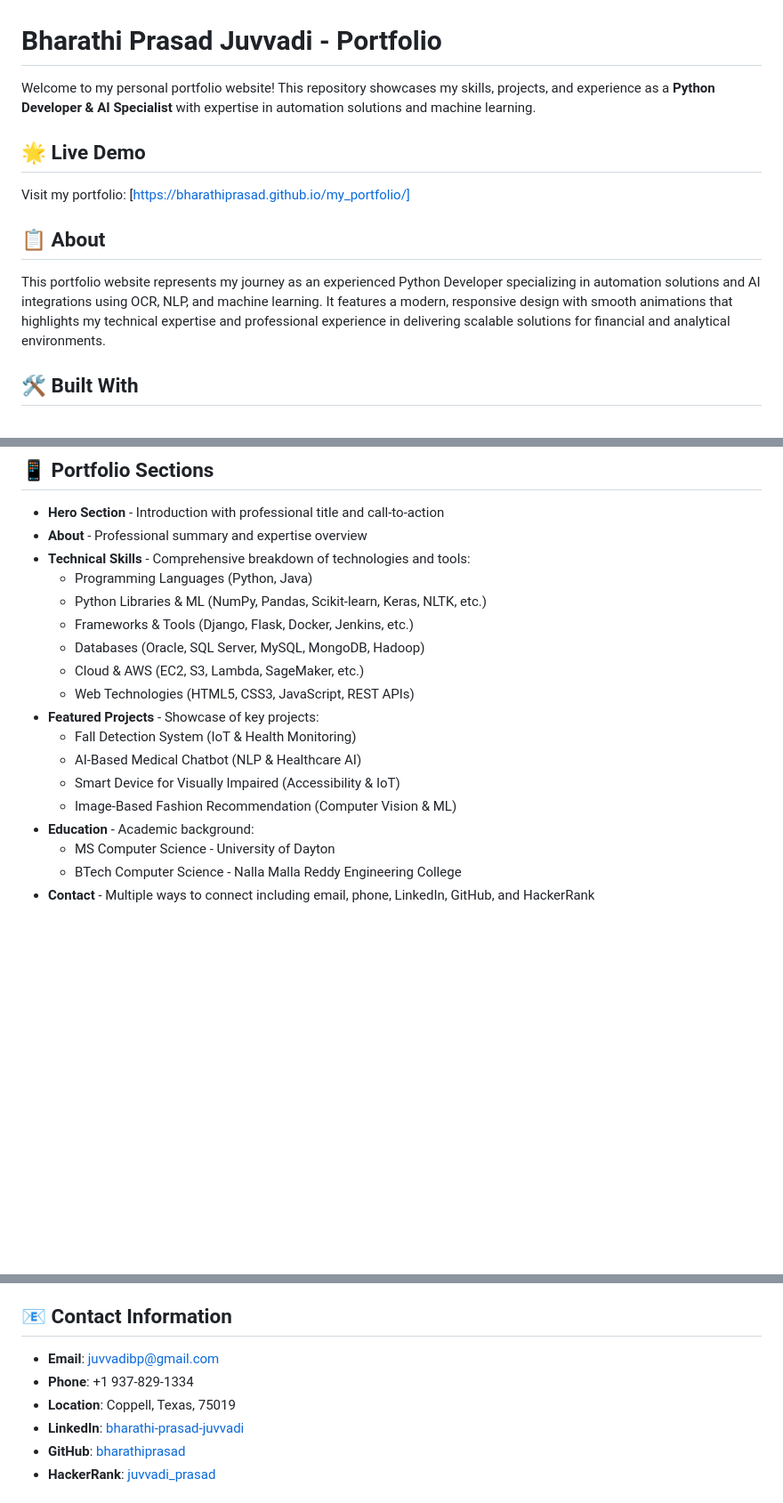
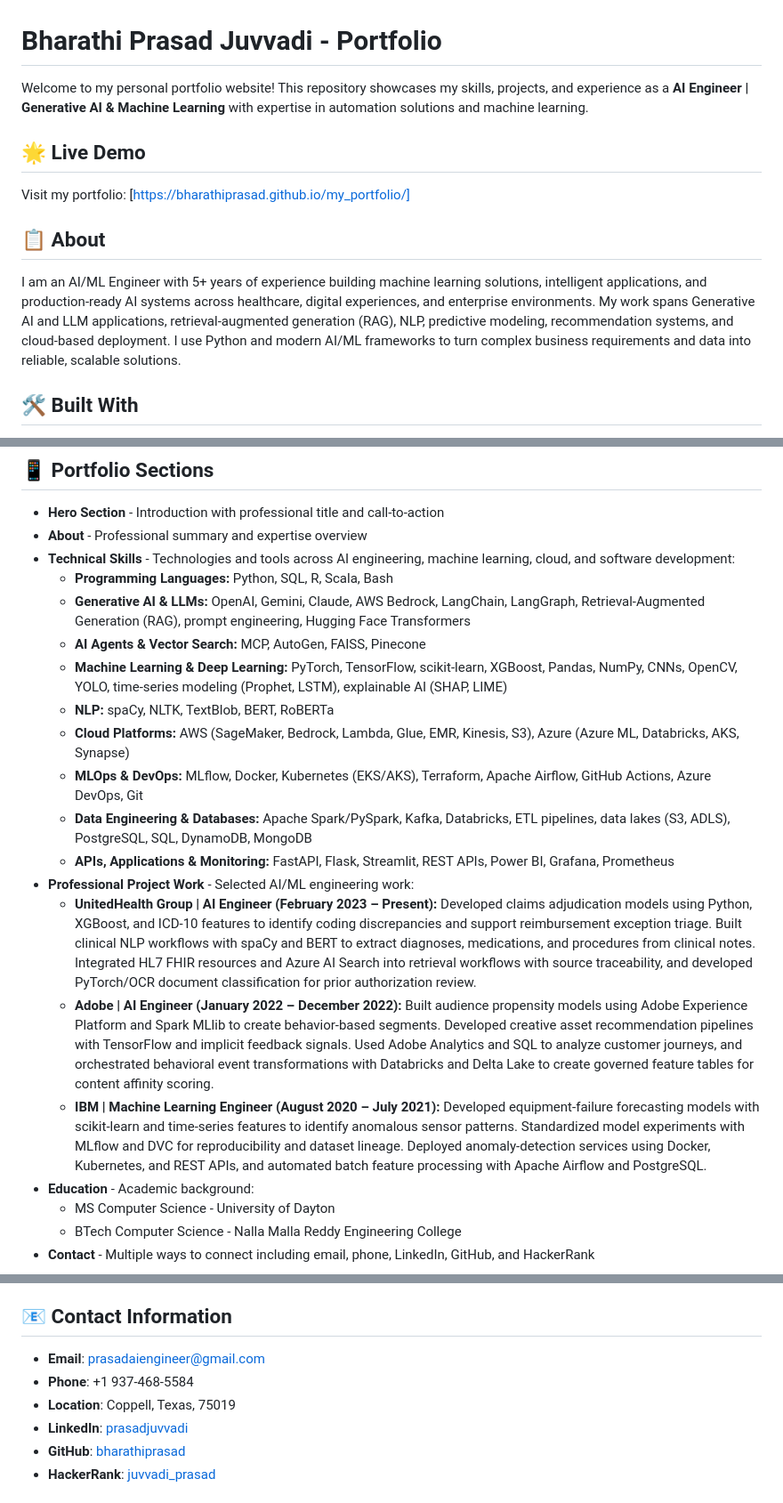
Before and after one commit to bharathiprasad/my_portfolio, a Markdown page: README.md, 3 parts joined by grey strips. Shown at 89% size. Rendered like a GitHub page; blank space fills up the shorter version.

Commit message:
Revise portfolio details and professional summary
Updated portfolio content to reflect new role and skills in AI engineering and machine learning.

```diff
--- a/README.md
+++ b/README.md
@@ -1,6 +1,6 @@
 # Bharathi Prasad Juvvadi - Portfolio
 
-Welcome to my personal portfolio website! This repository showcases my skills, projects, and experience as a **Python Developer & AI Specialist** with expertise in automation solutions and machine learning.
+Welcome to my personal portfolio website! This repository showcases my skills, projects, and experience as a **AI Engineer | Generative AI & Machine Learning** with expertise in automation solutions and machine learning.
 
 ## 🌟 Live Demo
 
@@ -8,7 +8,7 @@ Visit my portfolio: [https://bharathiprasad.github.io/my_portfolio/]
 
 ## 📋 About
 
-This portfolio website represents my journey as an experienced Python Developer specializing in automation solutions and AI integrations using OCR, NLP, and machine learning. It features a modern, responsive design with smooth animations that highlights my technical expertise and professional experience in delivering scalable solutions for financial and analytical environments.
+I am an AI/ML Engineer with 5+ years of experience building machine learning solutions, intelligent applications, and production-ready AI systems across healthcare, digital experiences, and enterprise environments. My work spans Generative AI and LLM applications, retrieval-augmented generation (RAG), NLP, predictive modeling, recommendation systems, and cloud-based deployment. I use Python and modern AI/ML frameworks to turn complex business requirements and data into reliable, scalable solutions.
 
 ## 🛠️ Built With
 
@@ -72,18 +72,20 @@ npx serve
 
 - **Hero Section** - Introduction with professional title and call-to-action
 - **About** - Professional summary and expertise overview
-- **Technical Skills** - Comprehensive breakdown of technologies and tools:
-  - Programming Languages (Python, Java)
-  - Python Libraries & ML (NumPy, Pandas, Scikit-learn, Keras, NLTK, etc.)
-  - Frameworks & Tools (Django, Flask, Docker, Jenkins, etc.)
-  - Databases (Oracle, SQL Server, MySQL, MongoDB, Hadoop)
-  - Cloud & AWS (EC2, S3, Lambda, SageMaker, etc.)
-  - Web Technologies (HTML5, CSS3, JavaScript, REST APIs)
-- **Featured Projects** - Showcase of key projects:
-  - Fall Detection System (IoT & Health Monitoring)
-  - AI-Based Medical Chatbot (NLP & Healthcare AI)
-  - Smart Device for Visually Impaired (Accessibility & IoT)
-  - Image-Based Fashion Recommendation (Computer Vision & ML)
+- **Technical Skills** - Technologies and tools across AI engineering, machine learning, cloud, and software development:
+  - **Programming Languages:** Python, SQL, R, Scala, Bash
+  - **Generative AI & LLMs:** OpenAI, Gemini, Claude, AWS Bedrock, LangChain, LangGraph, Retrieval-Augmented Generation (RAG), prompt engineering, Hugging Face Transformers
+  - **AI Agents & Vector Search:** MCP, AutoGen, FAISS, Pinecone
+  - **Machine Learning & Deep Learning:** PyTorch, TensorFlow, scikit-learn, XGBoost, Pandas, NumPy, CNNs, OpenCV, YOLO, time-series modeling (Prophet, LSTM), explainable AI (SHAP, LIME)
+  - **NLP:** spaCy, NLTK, TextBlob, BERT, RoBERTa
+  - **Cloud Platforms:** AWS (SageMaker, Bedrock, Lambda, Glue, EMR, Kinesis, S3), Azure (Azure ML, Databricks, AKS, Synapse)
+  - **MLOps & DevOps:** MLflow, Docker, Kubernetes (EKS/AKS), Terraform, Apache Airflow, GitHub Actions, Azure DevOps, Git
+  - **Data Engineering & Databases:** Apache Spark/PySpark, Kafka, Databricks, ETL pipelines, data lakes (S3, ADLS), PostgreSQL, SQL, DynamoDB, MongoDB
+  - **APIs, Applications & Monitoring:** FastAPI, Flask, Streamlit, REST APIs, Power BI, Grafana, Prometheus
+- **Professional Project Work** - Selected AI/ML engineering work:
+  - **UnitedHealth Group | AI Engineer (February 2023 – Present):** Developed claims adjudication models using Python, XGBoost, and ICD-10 features to identify coding discrepancies and support reimbursement exception triage. Built clinical NLP workflows with spaCy and BERT to extract diagnoses, medications, and procedures from clinical notes. Integrated HL7 FHIR resources and Azure AI Search into retrieval workflows with source traceability, and developed PyTorch/OCR document classification for prior authorization review.
+  - **Adobe | AI Engineer (January 2022 – December 2022):** Built audience propensity models using Adobe Experience Platform and Spark MLlib to create behavior-based segments. Developed creative asset recommendation pipelines with TensorFlow and implicit feedback signals. Used Adobe Analytics and SQL to analyze customer journeys, and orchestrated behavioral event transformations with Databricks and Delta Lake to create governed feature tables for content affinity scoring.
+  - **IBM | Machine Learning Engineer (August 2020 – July 2021):** Developed equipment-failure forecasting models with scikit-learn and time-series features to identify anomalous sensor patterns. Standardized model experiments with MLflow and DVC for reproducibility and dataset lineage. Deployed anomaly-detection services using Docker, Kubernetes, and REST APIs, and automated batch feature processing with Apache Airflow and PostgreSQL.
 - **Education** - Academic background:
   - MS Computer Science - University of Dayton
   - BTech Computer Science - Nalla Malla Reddy Engineering College
@@ -101,10 +103,10 @@ npx serve
 
 ## 📧 Contact Information
 
-- **Email**: juvvadibp@gmail.com
-- **Phone**: +1 937-829-1334
+- **Email**: prasadaiengineer@gmail.com
+- **Phone**: +1 937-468-5584
 - **Location**: Coppell, Texas, 75019
-- **LinkedIn**: [bharathi-prasad-juvvadi](https://www.linkedin.com/in/bharathi-prasad-juvvadi/)
+- **LinkedIn**: [prasadjuvvadi](https://www.linkedin.com/in/prasadjuvvadi/)
 - **GitHub**: [bharathiprasad](https://github.com/bharathiprasad)
 - **HackerRank**: [juvvadi_prasad](https://www.hackerrank.com/profile/juvvadi_prasad)
 
```
